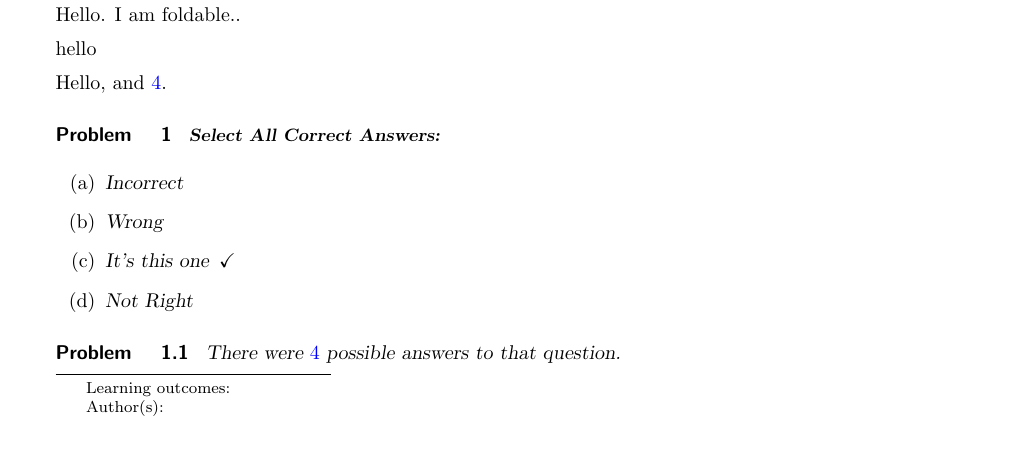
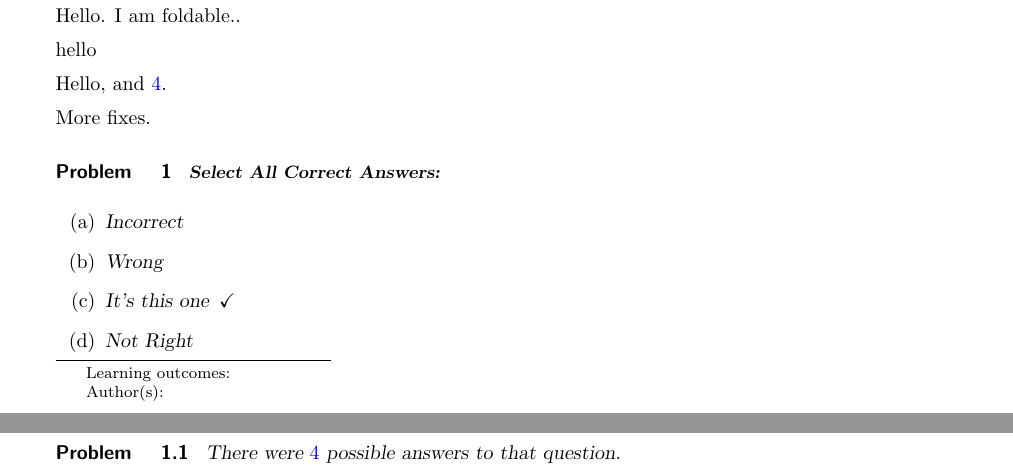
Before and after one commit to kisonecat/ximeraSample, a LaTeX document (first.tex): part of page 1 of 2 before the commit and two parts of pages 1 and 2 of 2 after it, the two joined at a grey line, cut so that both start at the same text, the shorter picture padded with empty space. Compiled offline with pdfLaTeX.

```diff
--- a/first.tex
+++ b/first.tex
@@ -53,6 +53,8 @@
 
 Hello, and $\answer{4}$.
 
+More fixes.
+
  \begin{problem}
    \begin{selectAll}
      \choice{Incorrect}
```
Also changed, not shown: first.tex (1 more changed lines).
